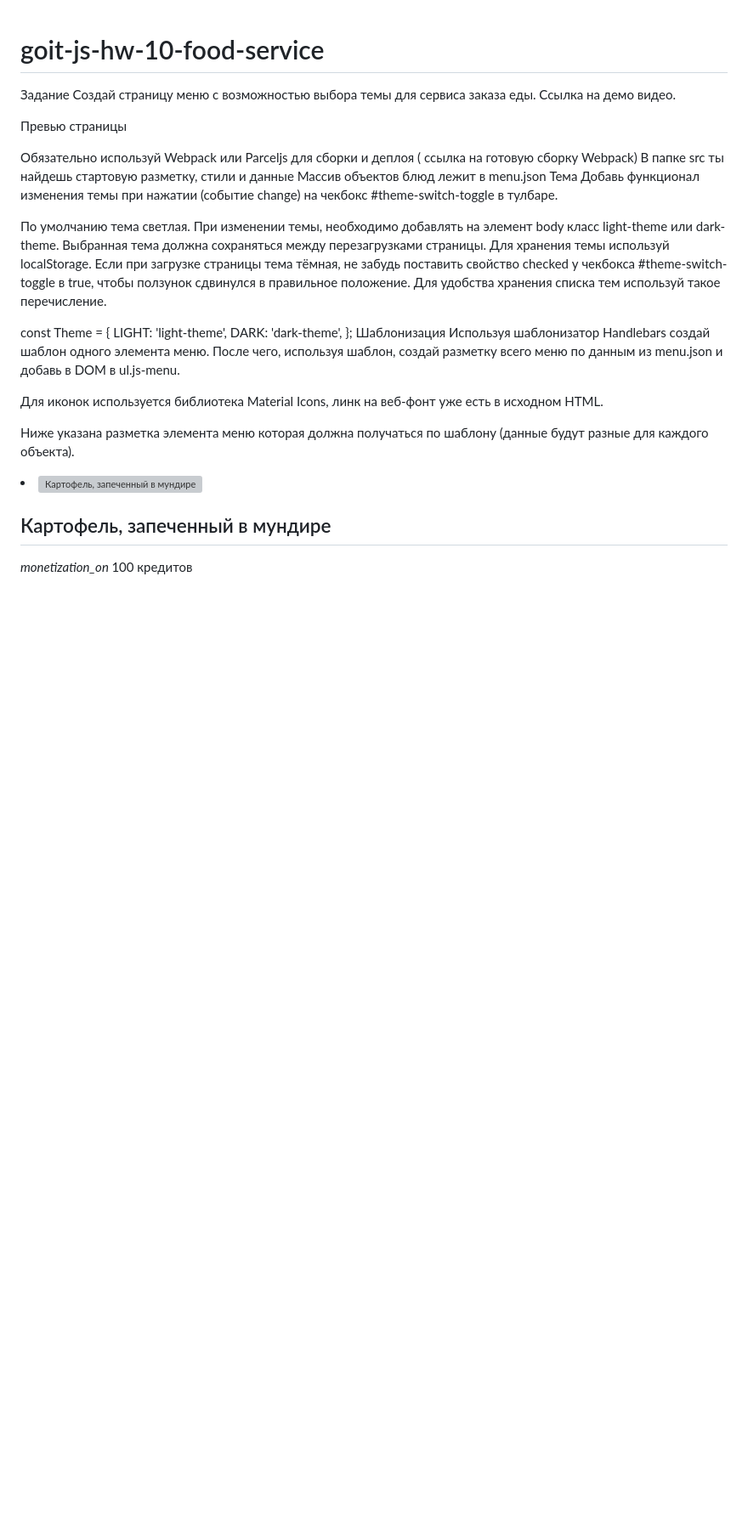
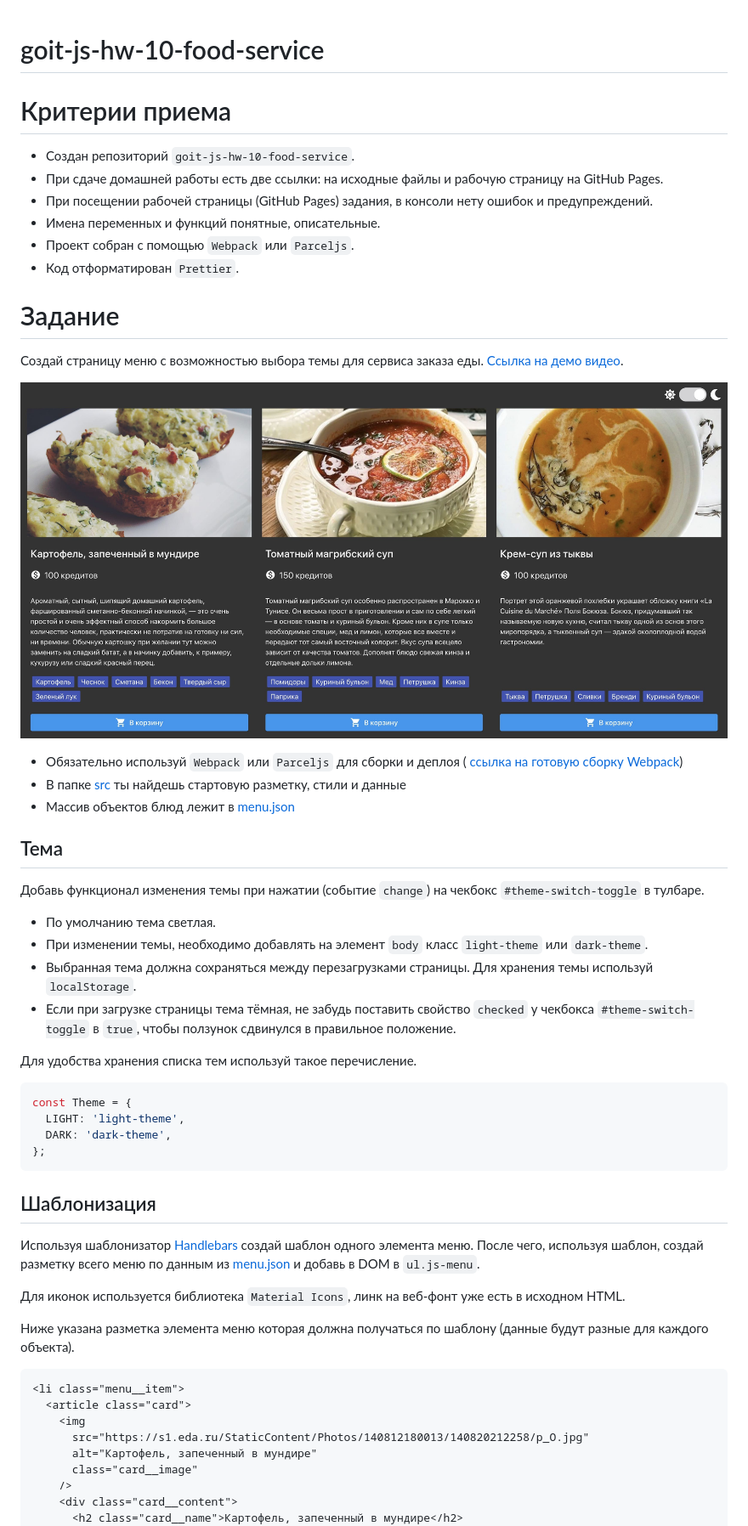
Before and after one commit to Uaskoa/goit-js-hw-10-food-service, a Markdown page: README.md, the part around the change printed below. Shown: that part at 85% size. GitHub-like rendering; pictures changed too: preview.jpg (added); blank space fills up the shorter version; grey boxes are pictures that could not be loaded.

Commit message:
MD

````diff
--- a/README.md
+++ b/README.md
@@ -1,33 +1,64 @@
 # goit-js-hw-10-food-service
 
-Задание
-Создай страницу меню с возможностью выбора темы для сервиса заказа еды. Ссылка на демо видео.
+# Критерии приема
 
-Превью страницы
+- Создан репозиторий `goit-js-hw-10-food-service`.
+- При сдаче домашней работы есть две ссылки: на исходные файлы и рабочую
+  страницу на GitHub Pages.
+- При посещении рабочей страницы (GitHub Pages) задания, в консоли нету ошибок и
+  предупреждений.
+- Имена переменных и функций понятные, описательные.
+- Проект собран с помощью `Webpack` или `Parceljs`.
+- Код отформатирован `Prettier`.
 
-Обязательно используй Webpack или Parceljs для сборки и деплоя ( ссылка на готовую сборку Webpack)
-В папке src ты найдешь стартовую разметку, стили и данные
-Массив объектов блюд лежит в menu.json
-Тема
-Добавь функционал изменения темы при нажатии (событие change) на чекбокс #theme-switch-toggle в тулбаре.
+# Задание
 
-По умолчанию тема светлая.
-При изменении темы, необходимо добавлять на элемент body класс light-theme или dark-theme.
-Выбранная тема должна сохраняться между перезагрузками страницы. Для хранения темы используй localStorage.
-Если при загрузке страницы тема тёмная, не забудь поставить свойство checked у чекбокса #theme-switch-toggle в true, чтобы ползунок сдвинулся в правильное положение.
+Создай страницу меню с возможностью выбора темы для сервиса заказа еды.
+[Ссылка на демо видео](https://take.ms/RxIlv).
+
+![Превью страницы](preview.jpg)
+
+- Обязательно используй `Webpack` или `Parceljs` для сборки и деплоя (
+  [ссылка на готовую сборку Webpack](https://github.com/luxplanjay/webpack-starter-kit))
+- В папке [src](./src) ты найдешь стартовую разметку, стили и данные
+- Массив объектов блюд лежит в [menu.json](./src/menu.json)
+
+## Тема
+
+Добавь функционал изменения темы при нажатии (событие `change`) на чекбокс
+`#theme-switch-toggle` в тулбаре.
+
+- По умолчанию тема светлая.
+- При изменении темы, необходимо добавлять на элемент `body` класс `light-theme`
+  или `dark-theme`.
+- Выбранная тема должна сохраняться между перезагрузками страницы. Для хранения
+  темы используй `localStorage`.
+- Если при загрузке страницы тема тёмная, не забудь поставить свойство `checked`
+  у чекбокса `#theme-switch-toggle` в `true`, чтобы ползунок сдвинулся в
+  правильное положение.
+
 Для удобства хранения списка тем используй такое перечисление.
 
+```js
 const Theme = {
   LIGHT: 'light-theme',
   DARK: 'dark-theme',
 };
-Шаблонизация
-Используя шаблонизатор Handlebars создай шаблон одного элемента меню. После чего, используя шаблон, создай разметку всего меню по данным из menu.json и добавь в DOM в ul.js-menu.
+```
 
-Для иконок используется библиотека Material Icons, линк на веб-фонт уже есть в исходном HTML.
+## Шаблонизация
 
-Ниже указана разметка элемента меню которая должна получаться по шаблону (данные будут разные для каждого объекта).
+Используя шаблонизатор [Handlebars](https://handlebarsjs.com/) создай шаблон
+одного элемента меню. После чего, используя шаблон, создай разметку всего меню
+по данным из [menu.json](./src/menu.json) и добавь в DOM в `ul.js-menu`.
 
+Для иконок используется библиотека `Material Icons`, линк на веб-фонт уже есть в
+исходном HTML.
+
+Ниже указана разметка элемента меню которая должна получаться по шаблону (данные
+будут разные для каждого объекта).
+
+```html
 <li class="menu__item">
   <article class="card">
     <img
````
Also changed, not shown: other parts of README.md (+1 -0 lines).
